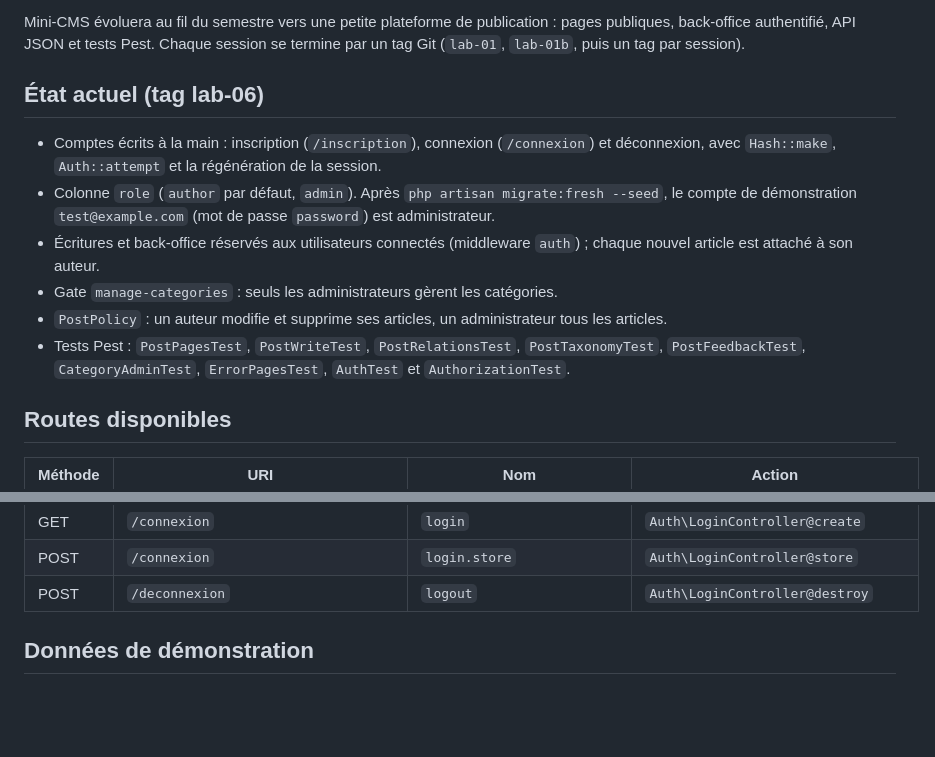
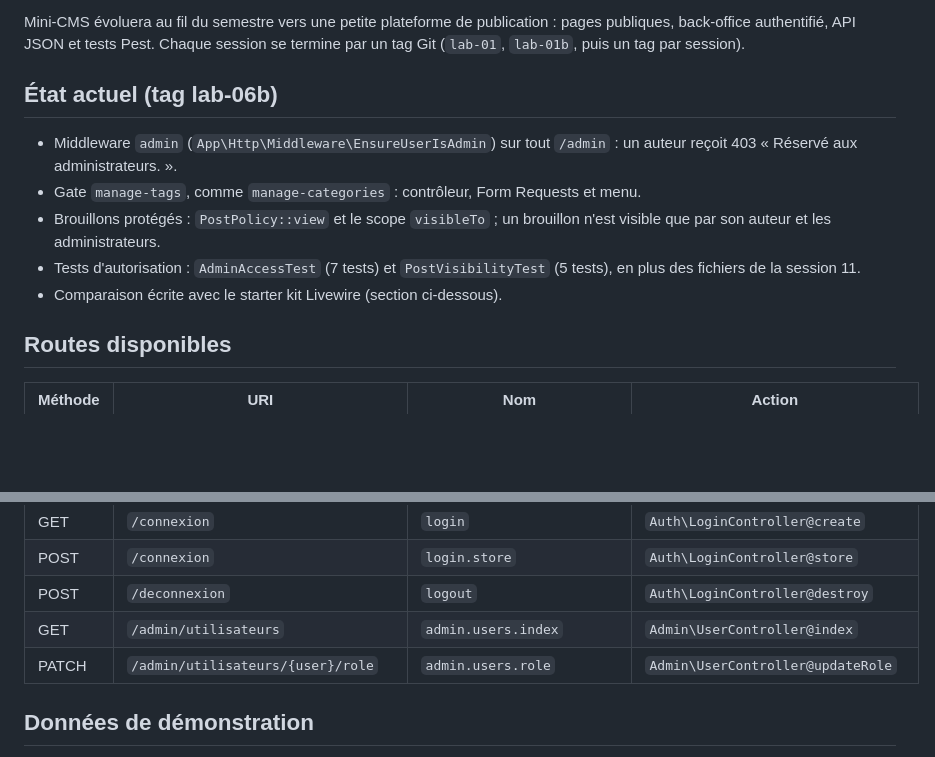
Before and after one commit to yassminebeltaif7/mini-cms, a Markdown page: README.md, 2 parts joined by grey strips. Drawn GitHub-style; blank space fills up the shorter version.

Commit message:
Mettre a jour le README pour lab-06b

```diff
--- a/README.md
+++ b/README.md
@@ -6,14 +6,13 @@ Auteur : Yasmine Beltaif, groupe MDW32.
 
 Mini-CMS évoluera au fil du semestre vers une petite plateforme de publication : pages publiques, back-office authentifié, API JSON et tests Pest. Chaque session se termine par un tag Git (`lab-01`, `lab-01b`, puis un tag par session).
 
-## État actuel (tag lab-06)
+## État actuel (tag lab-06b)
 
-- Comptes écrits à la main : inscription (`/inscription`), connexion (`/connexion`) et déconnexion, avec `Hash::make`, `Auth::attempt` et la régénération de la session.
-- Colonne `role` (`author` par défaut, `admin`). Après `php artisan migrate:fresh --seed`, le compte de démonstration `test@example.com` (mot de passe `password`) est administrateur.
-- Écritures et back-office réservés aux utilisateurs connectés (middleware `auth`) ; chaque nouvel article est attaché à son auteur.
-- Gate `manage-categories` : seuls les administrateurs gèrent les catégories.
-- `PostPolicy` : un auteur modifie et supprime ses articles, un administrateur tous les articles.
-- Tests Pest : `PostPagesTest`, `PostWriteTest`, `PostRelationsTest`, `PostTaxonomyTest`, `PostFeedbackTest`, `CategoryAdminTest`, `ErrorPagesTest`, `AuthTest` et `AuthorizationTest`.
+- Middleware `admin` (`App\Http\Middleware\EnsureUserIsAdmin`) sur tout `/admin` : un auteur reçoit 403 « Réservé aux administrateurs. ».
+- Gate `manage-tags`, comme `manage-categories` : contrôleur, Form Requests et menu.
+- Brouillons protégés : `PostPolicy::view` et le scope `visibleTo` ; un brouillon n'est visible que par son auteur et les administrateurs.
+- Tests d'autorisation : `AdminAccessTest` (7 tests) et `PostVisibilityTest` (5 tests), en plus des fichiers de la session 11.
+- Comparaison écrite avec le starter kit Livewire (section ci-dessous).
 
 ## Routes disponibles
 
@@ -50,6 +49,8 @@ Mini-CMS évoluera au fil du semestre vers une petite plateforme de publication
 | GET | `/connexion` | `login` | `Auth\LoginController@create` |
 | POST | `/connexion` | `login.store` | `Auth\LoginController@store` |
 | POST | `/deconnexion` | `logout` | `Auth\LoginController@destroy` |
+| GET | `/admin/utilisateurs` | `admin.users.index` | `Admin\UserController@index` |
+| PATCH | `/admin/utilisateurs/{user}/role` | `admin.users.role` | `Admin\UserController@updateRole` |
 
 ## Données de démonstration
 
```
Also changed, not shown: other parts of README.md (+6 -0 lines), screenshots/s12-admin-interdit.png (added), screenshots/s12-menu-auteur.png (added).
